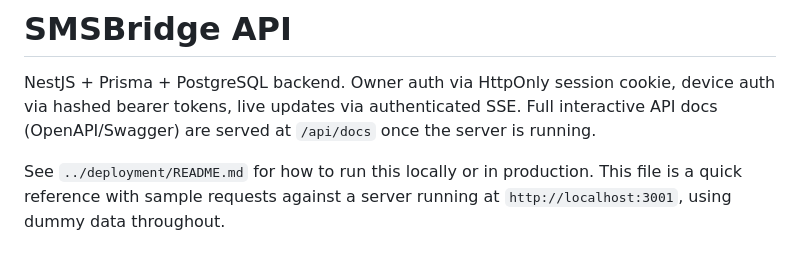
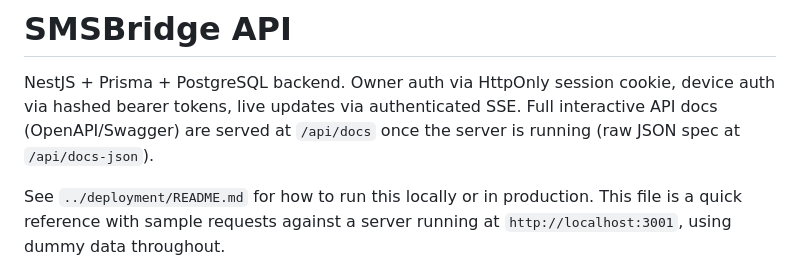
Before and after one commit to hassanxr7/xr, a Markdown page: api/README.md, the part around the change. GitHub-like rendering.

Commit message:
Document the raw OpenAPI JSON spec path
Co-Authored-By: Claude Sonnet 5 <noreply@anthropic.com>
Claude-Session: https://claude.ai/code/session_014kmAZedbojL7wLKCk5tHnN

```diff
--- a/api/README.md
+++ b/api/README.md
@@ -3,7 +3,7 @@
 NestJS + Prisma + PostgreSQL backend. Owner auth via HttpOnly session
 cookie, device auth via hashed bearer tokens, live updates via
 authenticated SSE. Full interactive API docs (OpenAPI/Swagger) are served
-at `/api/docs` once the server is running.
+at `/api/docs` once the server is running (raw JSON spec at `/api/docs-json`).
 
 See `../deployment/README.md` for how to run this locally or in
 production. This file is a quick reference with sample requests against a
```
